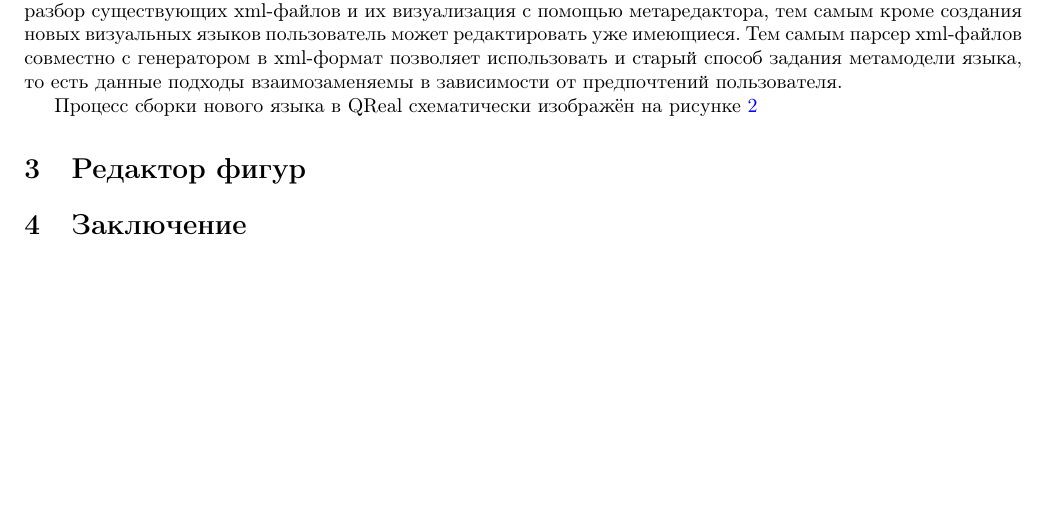
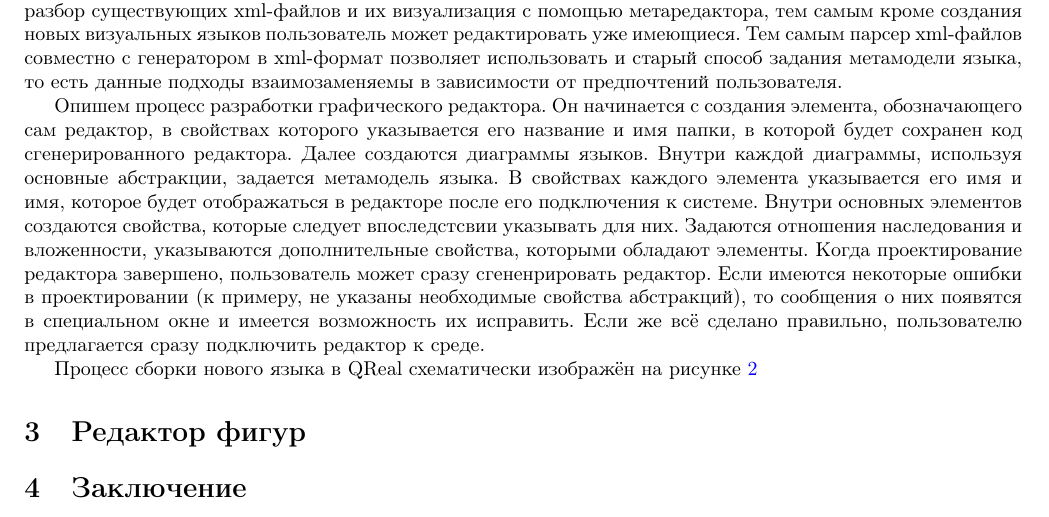
Before and after one commit to qreal/articles, a LaTeX document (2011-metamodelling/article.tex): part of page 3 of 4, cut so that both start at the same text, the shorter picture padded with empty space. Compiled offline with pdfLaTeX; a LaTeX package or settings file that is missing is left out.

Commit message:
Добавлено описание процесса создания нового редактора

```diff
--- a/2011-metamodelling/article.tex
+++ b/2011-metamodelling/article.tex
@@ -85,6 +85,8 @@ MetaEdit+ является развитым инструментарием дл
 
 Для разработанного языка была осуществлена инструментальная поддержка. После построения метамодели (или нескольких метамоделей) языка пользователь имеет возможность конвертировать его в используемый xml-формат. Была создана инфраструктура, обеспечивающая поддержку сквозного процесса создания графических редакторов. С ее помощью разработчик может спроектировать новый визуальный язык, скомпилировать подключаемый модуль соответствующего графического редактора и подключить его к QReal, не выходя из системы. Также кроме этого реализован разбор существующих xml-файлов и их визуализация с помощью метаредактора, тем самым кроме создания новых визуальных языков пользователь может редактировать уже имеющиеся. Тем самым парсер xml-файлов совместно с генератором в xml-формат позволяет использовать и старый способ задания метамодели языка, то есть данные подходы взаимозаменяемы в зависимости от предпочтений пользователя.
 
+Опишем процесс разработки графического редактора. Он начинается с создания элемента, обозначающего сам редактор, в свойствах которого указывается его название и имя папки, в которой будет сохранен код сгенерированного редактора. Далее создаются диаграммы языков. Внутри каждой диаграммы, используя основные абстракции, задается метамодель языка. В свойствах каждого элемента указывается его имя и имя, которое будет отображаться в редакторе после его подключения к системе. Внутри основных элементов создаются свойства, которые следует впоследстсвии указывать для них. Задаются отношения наследования и вложенности, указываются дополнительные свойства, которыми обладают элементы. Когда проектирование редактора завершено, пользователь может сразу сгененрировать редактор. Если имеются некоторые ошибки в проектировании (к примеру, не указаны необходимые свойства абстракций), то сообщения о них появятся в специальном окне и имеется возможность их исправить. Если же всё сделано правильно, пользователю предлагается сразу подключить редактор к среде.
+
 Процесс сборки нового языка в QReal схематически изображён на рисунке~\ref{editorGeneration}
 
 \section{Редактор фигур}
```
